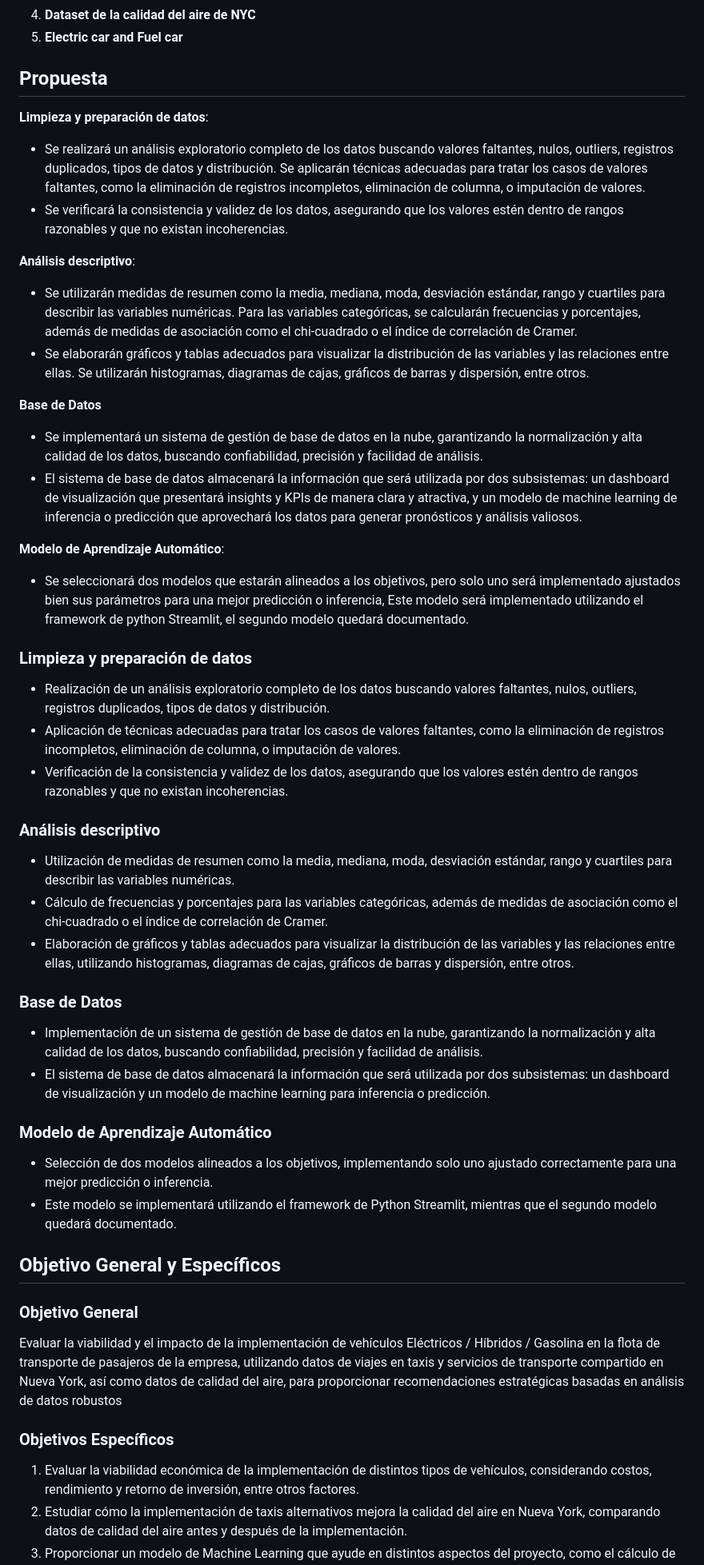
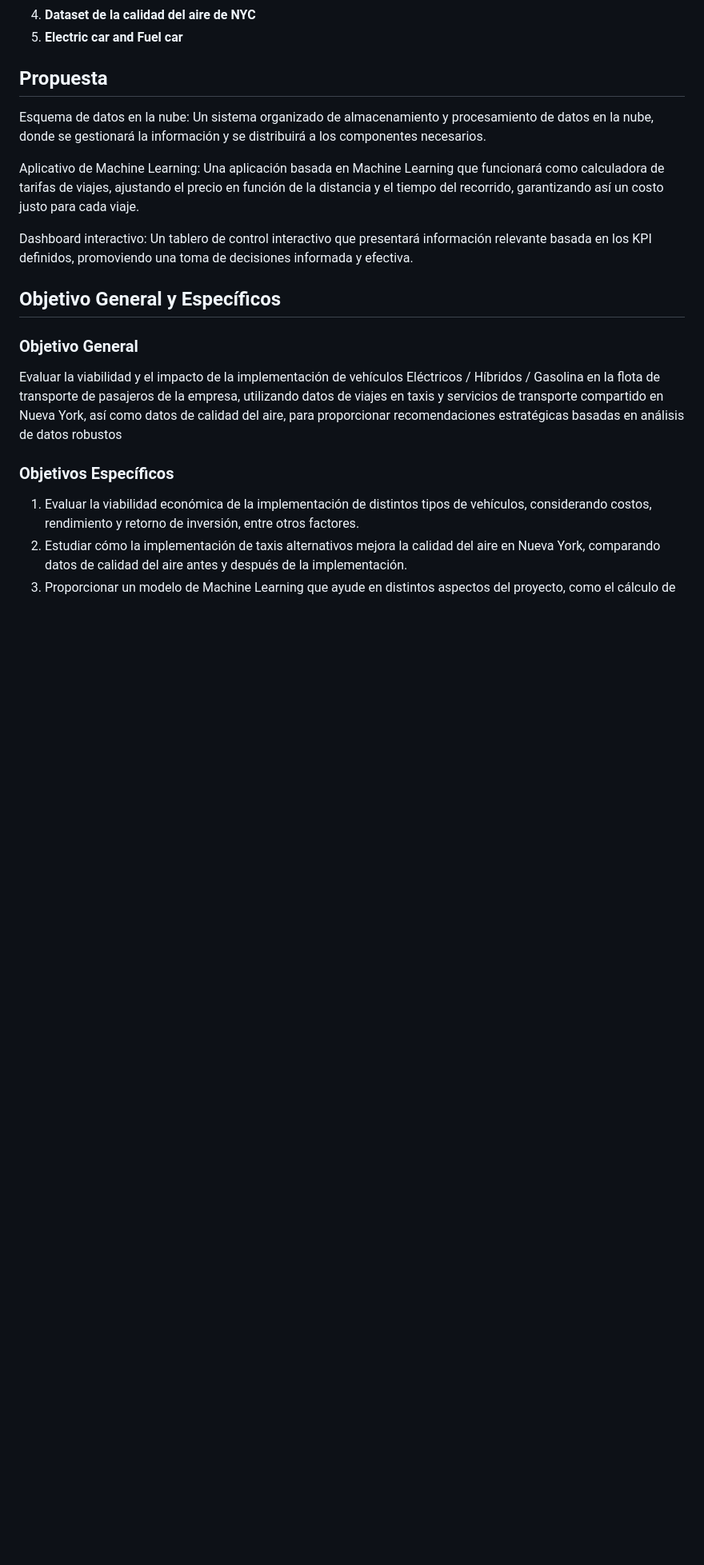
Before and after one commit to ing-jhparra/nyc-taxis, a Markdown page: README.md, the part around the change printed below. Shown: that part at 80% size. Rendered like a GitHub page; blank space fills up the shorter version.

Commit message:
Actualizando el Readme

```diff
--- a/README.md
+++ b/README.md
@@ -46,43 +58,12 @@ El objetivo principal de este proyecto es analizar la viabilidad de implementar
 
 ## Propuesta
 
-**Limpieza y preparación de datos**:
-* Se realizará un análisis exploratorio completo de los datos buscando valores faltantes, nulos, outliers, registros duplicados, tipos de datos y distribución. Se aplicarán técnicas adecuadas para tratar los casos de valores faltantes, como la eliminación de registros incompletos, eliminación de columna, o imputación de valores.
-* Se verificará la consistencia y validez de los datos, asegurando que los valores estén dentro de rangos razonables y que no existan incoherencias.
+Esquema de datos en la nube: Un sistema organizado de almacenamiento y procesamiento de datos en la nube, donde se gestionará la información y se distribuirá a los componentes necesarios.
 
-**Análisis descriptivo**:
-* Se utilizarán medidas de resumen como la media, mediana, moda, desviación estándar, rango y cuartiles para describir las variables numéricas.
-Para las variables categóricas, se calcularán frecuencias y porcentajes, además de medidas de asociación como el chi-cuadrado o el índice de correlación de Cramer.
-* Se elaborarán gráficos y tablas adecuados para visualizar la distribución de las variables y las relaciones entre ellas. Se utilizarán histogramas, diagramas de cajas, gráficos de barras y dispersión, entre otros.
+Aplicativo de Machine Learning: Una aplicación basada en Machine Learning que funcionará como calculadora de tarifas de viajes, ajustando el precio en función de la distancia y el tiempo del recorrido, garantizando así un costo justo para cada viaje.
 
-**Base de Datos**
-* Se implementará un sistema de gestión de base de datos en la nube, garantizando la normalización y alta calidad de los datos, buscando confiabilidad, precisión y facilidad de análisis.
-* El sistema de base de datos almacenará la información que será utilizada por dos subsistemas: un dashboard de visualización que presentará insights y KPIs de manera clara y atractiva, y un modelo de machine learning de inferencia o predicción que aprovechará los datos para generar pronósticos y análisis valiosos.
+Dashboard interactivo: Un tablero de control interactivo que presentará información relevante basada en los KPI definidos, promoviendo una toma de decisiones informada y efectiva.
 
-**Modelo de Aprendizaje Automático**:
-* Se seleccionará dos modelos que estarán alineados a los objetivos, pero solo uno será implementado ajustados bien sus parámetros para una mejor predicción o inferencia, Este modelo será implementado utilizando el framework de python Streamlit, el segundo modelo quedará documentado.
-
-### Limpieza y preparación de datos
-
-* Realización de un análisis exploratorio completo de los datos buscando valores faltantes, nulos, outliers, registros duplicados, tipos de datos y distribución.
-* Aplicación de técnicas adecuadas para tratar los casos de valores faltantes, como la eliminación de registros incompletos, eliminación de columna, o imputación de valores.
-* Verificación de la consistencia y validez de los datos, asegurando que los valores estén dentro de rangos razonables y que no existan incoherencias.
-
-### Análisis descriptivo
-
-* Utilización de medidas de resumen como la media, mediana, moda, desviación estándar, rango y cuartiles para describir las variables numéricas.
-* Cálculo de frecuencias y porcentajes para las variables categóricas, además de medidas de asociación como el chi-cuadrado o el índice de correlación de Cramer.
-* Elaboración de gráficos y tablas adecuados para visualizar la distribución de las variables y las relaciones entre ellas, utilizando histogramas, diagramas de cajas, gráficos de barras y dispersión, entre otros.
-
-### Base de Datos
-
-* Implementación de un sistema de gestión de base de datos en la nube, garantizando la normalización y alta calidad de los datos, buscando confiabilidad, precisión y facilidad de análisis.
-* El sistema de base de datos almacenará la información que será utilizada por dos subsistemas: un dashboard de visualización y un modelo de machine learning para inferencia o predicción.
-
-### Modelo de Aprendizaje Automático
-
-* Selección de dos modelos alineados a los objetivos, implementando solo uno ajustado correctamente para una mejor predicción o inferencia.
-* Este modelo se implementará utilizando el framework de Python Streamlit, mientras que el segundo modelo quedará documentado.
 
 ## Objetivo General y Específicos
 
```
Also changed, not shown: other parts of README.md (+13 -1 lines).
